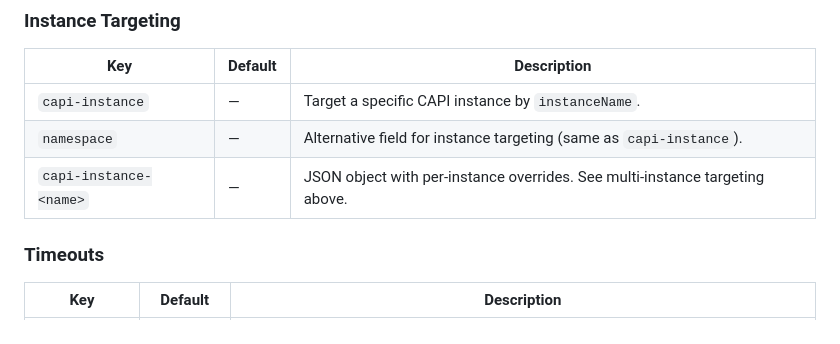
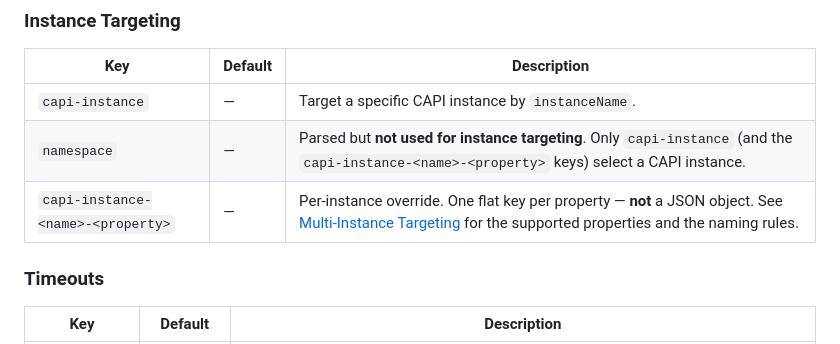
Before and after one commit to surisoft-io/capi-core, a Markdown page: docs/consul-metadata.md, the part around one of its changes. Rendered like a GitHub page.

```diff
--- a/docs/consul-metadata.md
+++ b/docs/consul-metadata.md
@@ -440,8 +492,8 @@ See [MCP Gateway](mcp-gateway.md) for the full design, the `tools/list` / `tools
 | Key | Default | Description |
 |-----|---------|-------------|
 | `capi-instance` | — | Target a specific CAPI instance by `instanceName`. |
-| `namespace` | — | Alternative field for instance targeting (same as `capi-instance`). |
-| `capi-instance-<name>` | — | JSON object with per-instance overrides. See multi-instance targeting above. |
+| `namespace` | — | Parsed but **not used for instance targeting**. Only `capi-instance` (and the `capi-instance-<name>-<property>` keys) select a CAPI instance. |
+| `capi-instance-<name>-<property>` | — | Per-instance override. One flat key per property — **not** a JSON object. See [Multi-Instance Targeting](#multi-instance-targeting) for the supported properties and the naming rules. |
 
 ### Timeouts
 
```
Also changed, not shown: other parts of docs/consul-metadata.md (+56 -4 lines), docs/configuration.md (+3 -3 lines).
